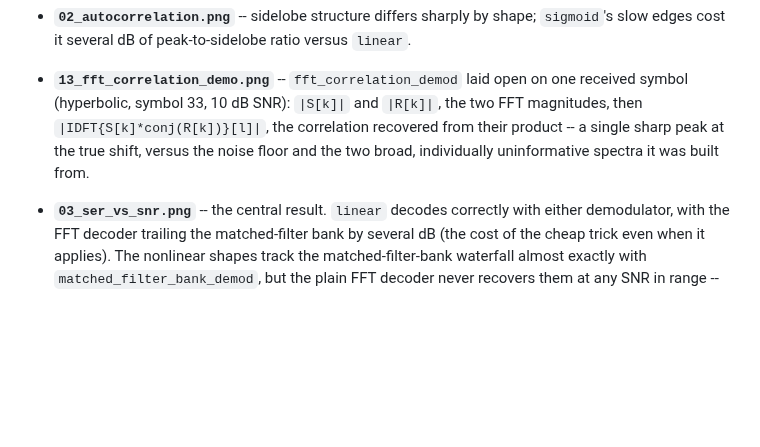
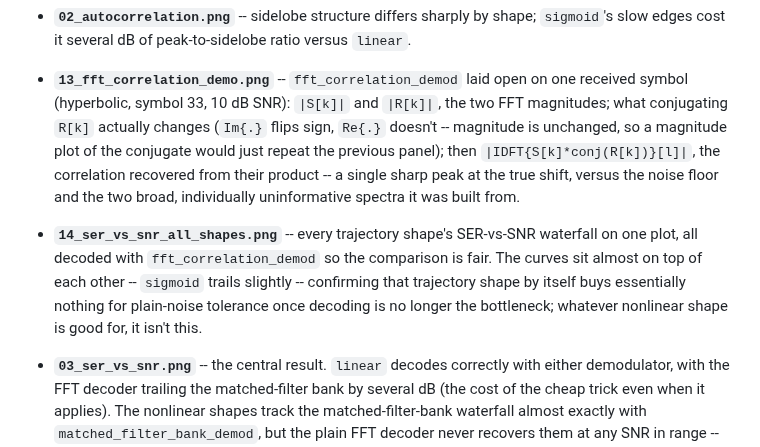
Before and after one commit to SizzlinCheeks/NL-FSC-LoRa, a Markdown page: README.md, the part around the change. GitHub-like rendering; blank space fills up the shorter version.

```diff
--- a/README.md
+++ b/README.md
@@ -126,10 +126,18 @@ trajectories at SF7 / 125 kHz (a standard LoRa configuration):
   versus `linear`.
 - **`13_fft_correlation_demo.png`** -- `fft_correlation_demod` laid open on
   one received symbol (hyperbolic, symbol 33, 10 dB SNR): `|S[k]|` and
-  `|R[k]|`, the two FFT magnitudes, then `|IDFT{S[k]*conj(R[k])}[l]|`, the
-  correlation recovered from their product -- a single sharp peak at the
-  true shift, versus the noise floor and the two broad, individually
-  uninformative spectra it was built from.
+  `|R[k]|`, the two FFT magnitudes; what conjugating `R[k]` actually changes
+  (`Im{.}` flips sign, `Re{.}` doesn't -- magnitude is unchanged, so a
+  magnitude plot of the conjugate would just repeat the previous panel);
+  then `|IDFT{S[k]*conj(R[k])}[l]|`, the correlation recovered from their
+  product -- a single sharp peak at the true shift, versus the noise floor
+  and the two broad, individually uninformative spectra it was built from.
+- **`14_ser_vs_snr_all_shapes.png`** -- every trajectory shape's SER-vs-SNR
+  waterfall on one plot, all decoded with `fft_correlation_demod` so the
+  comparison is fair. The curves sit almost on top of each other --
+  `sigmoid` trails slightly -- confirming that trajectory shape by itself
+  buys essentially nothing for plain-noise tolerance once decoding is no
+  longer the bottleneck; whatever nonlinear shape is good for, it isn't this.
 - **`03_ser_vs_snr.png`** -- the central result. `linear` decodes correctly
   with either demodulator, with the FFT decoder trailing the matched-filter
   bank by several dB (the cost of the cheap trick even when it applies). The
```
Also changed, not shown: NARRATIVE.md (+31 -9 lines), pictures/13_fft_correlation_demo.png, pictures/14_ser_vs_snr_all_shapes.png (added), 1 other file.
